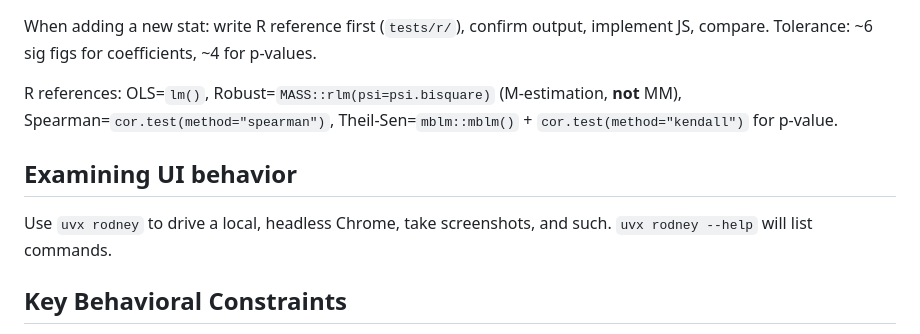
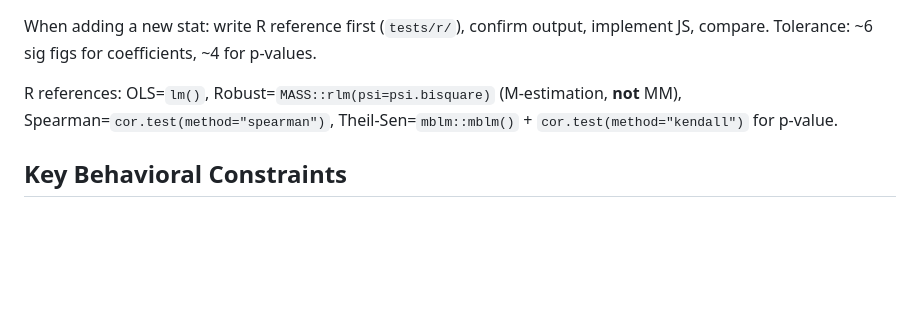
Before and after one commit to njvack/scatterize, a Markdown page: CLAUDE.md, the part around the change. Drawn GitHub-style; blank space fills up the shorter version.

Commit message:
Remove old reference to rodney

```diff
--- a/CLAUDE.md
+++ b/CLAUDE.md
@@ -95,10 +95,6 @@ When adding a new stat: write R reference first (`tests/r/`), confirm output, im
 
 R references: OLS=`lm()`, Robust=`MASS::rlm(psi=psi.bisquare)` (M-estimation, **not** MM), Spearman=`cor.test(method="spearman")`, Theil-Sen=`mblm::mblm()` + `cor.test(method="kendall")` for p-value.
 
-## Examining UI behavior
-
-Use `uvx rodney` to drive a local, headless Chrome, take screenshots, and such. `uvx rodney --help` will list commands.
-
 ## Key Behavioral Constraints
 
 - **Censoring:** Exclude censored rows from fit. Axis limits from uncensored points only.
```
